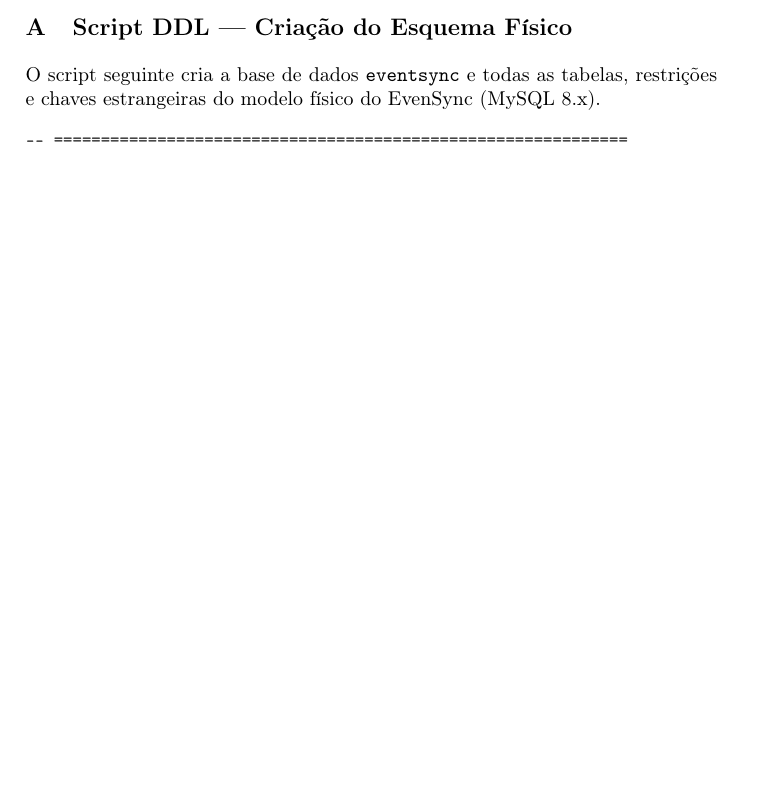
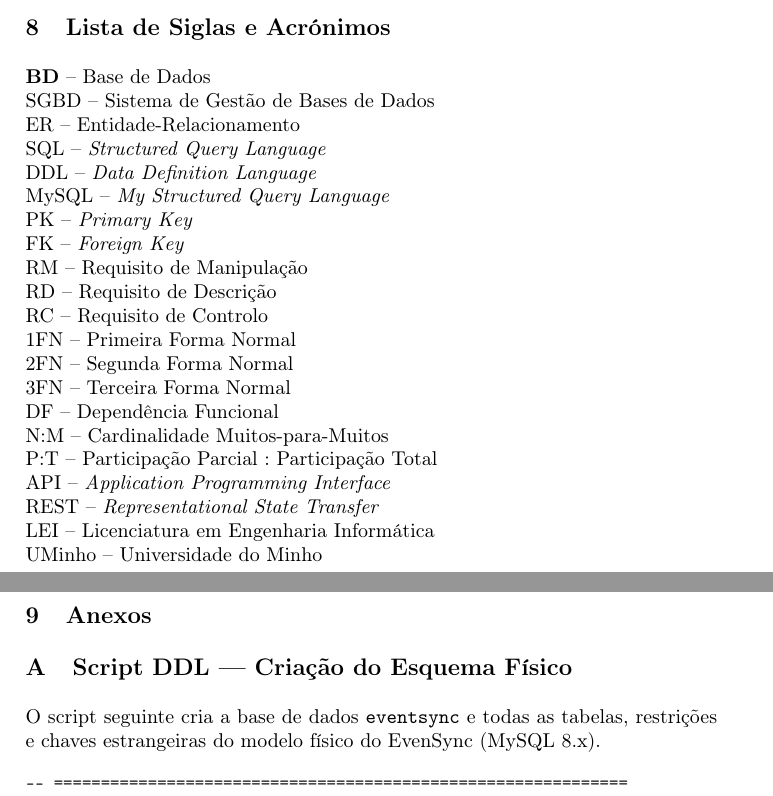
Before and after one commit to Brocasq6/Projeto_BD, a LaTeX paper (Relatório/relatório.tex): part of page 63 of 76 before the commit and two parts of pages 63 and 64 of 77 after it, the two joined at a grey line, cut at the place of the change, the shorter picture padded with empty space. Compiled offline with pdfLaTeX.

Commit message:
Adicionar Secção 8 (siglas e Acrónimos), secção 9 (anexos) e corrigir nomes e imagens para português

```diff
--- a/Relatório/relatório.tex
+++ b/Relatório/relatório.tex
@@ -2443,6 +2445,35 @@ DELIMITER ;
 
 % ─────────────────────────────────────────────────────────────────────────────
 \newpage
+\section{Lista de Siglas e Acrónimos}
+
+\noindent
+\textbf{BD} -- Base de Dados\\
+SGBD -- Sistema de Gestão de Bases de Dados\\
+ER -- Entidade-Relacionamento\\
+SQL -- \textit{Structured Query Language}\\
+DDL -- \textit{Data Definition Language}\\
+MySQL -- \textit{My Structured Query Language}\\
+PK -- \textit{Primary Key}\\
+FK -- \textit{Foreign Key}\\
+RM -- Requisito de Manipulação\\
+RD -- Requisito de Descrição\\
+RC -- Requisito de Controlo\\
+1FN -- Primeira Forma Normal\\
+2FN -- Segunda Forma Normal\\
+3FN -- Terceira Forma Normal\\
+DF -- Dependência Funcional\\
+N:M -- Cardinalidade Muitos-para-Muitos\\
+P:T -- Participação Parcial : Participação Total\\
+API -- \textit{Application Programming Interface}\\
+REST -- \textit{Representational State Transfer}\\
+LEI -- Licenciatura em Engenharia Informática\\
+UMinho -- Universidade do Minho
+
+% ─────────────────────────────────────────────────────────────────────────────
+\newpage
+\section{Anexos}
+
 \appendix
 
 \section{Script DDL --- Criação do Esquema Físico}
```
Also changed, not shown: Relatório/relatório.pdf, imagens/mod_conceptual.png, Relatório/relatório.tex (2 more changed lines).
